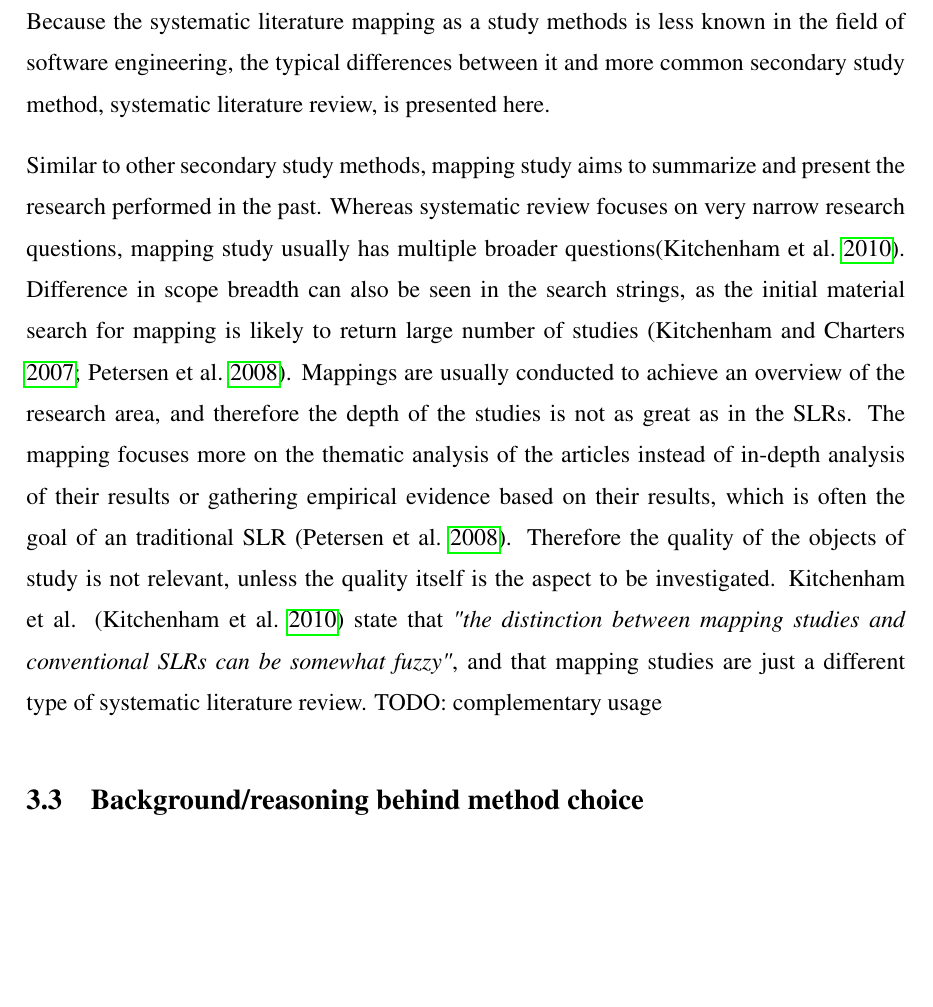
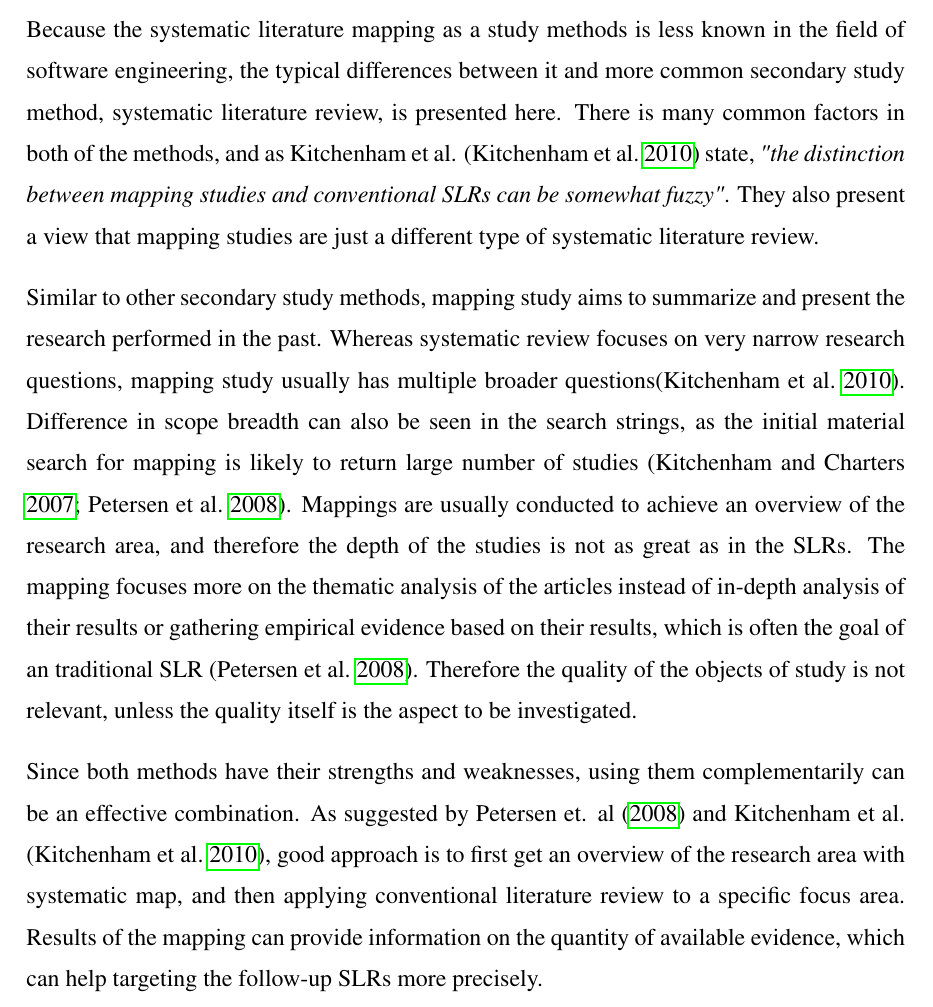
Before and after one commit to Ozame/aigrad, a LaTeX thesis (gradu/thesis_kumpulainen.tex): part of page 15 of 25, cut so that both start at the same text, the shorter picture padded with empty space. Compiled offline with pdfLaTeX.

Commit message:
Finish method comparison section

```diff
--- a/gradu/thesis_kumpulainen.tex
+++ b/gradu/thesis_kumpulainen.tex
@@ -430,6 +430,10 @@ of the field (\cite{petersen2008}).
 Because the systematic literature mapping as a study methods is less known in
 the field of software engineering, the typical differences between it and more
 common secondary study method, systematic literature review, is presented here.
+There is many common factors in both of the methods, and as Kitchenham et al.
+(\cite{kitchenham2010}) state, \textit{"the distinction between mapping studies
+and conventional SLRs can be somewhat fuzzy"}. They also present a view that
+mapping studies are just a different type of systematic literature review.
 
 Similar to other secondary study methods, mapping study aims to summarize and
 present the research performed in the past. Whereas systematic review focuses on
@@ -444,7 +448,14 @@ their results or gathering empirical evidence based on their results, which is
 often the goal of an traditional SLR (\cite{petersen2008}). Therefore the
 quality of the objects of study is not relevant, unless the quality itself is
 the aspect to be investigated.
-Kitchenham et al. (\cite{kitchenham2010}) state that \textit{"the distinction between mapping studies and conventional SLRs can be somewhat fuzzy"}, and that mapping studies are just a different type of systematic literature review. TODO: complementary usage
+
+Since both methods have their strengths and weaknesses, using them
+complementarily can be an effective combination. As suggested by Petersen et. al
+(\cite*{petersen2008}) and Kitchenham et al. (\cite{kitchenham2010}), good
+approach is to first get an overview of the research area with systematic map,
+and then applying conventional literature review to a specific focus area.
+Results of the mapping can provide information on the quantity of available
+evidence, which can help targeting the follow-up SLRs more precisely.
 
 
 \section{Background/reasoning behind method choice}
```
Also changed, not shown: gradu/thesis_kumpulainen.pdf.
